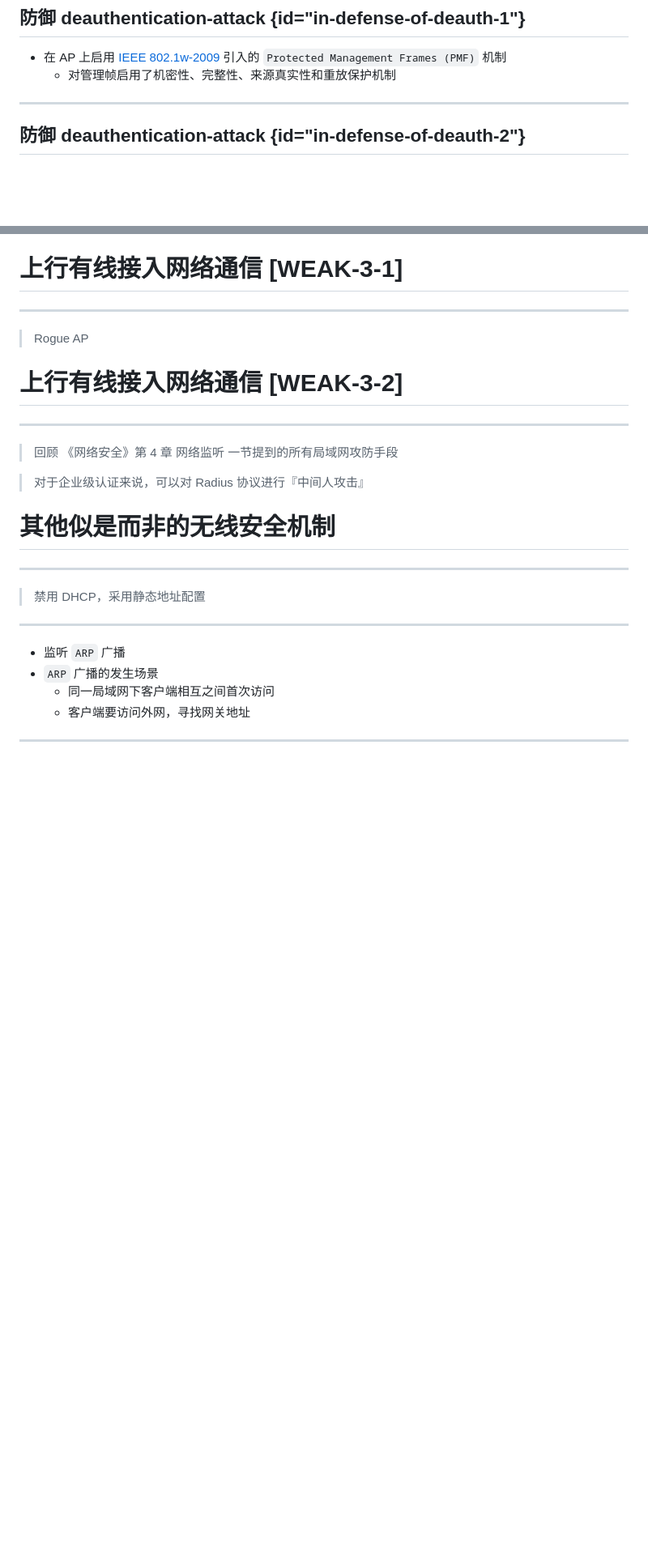
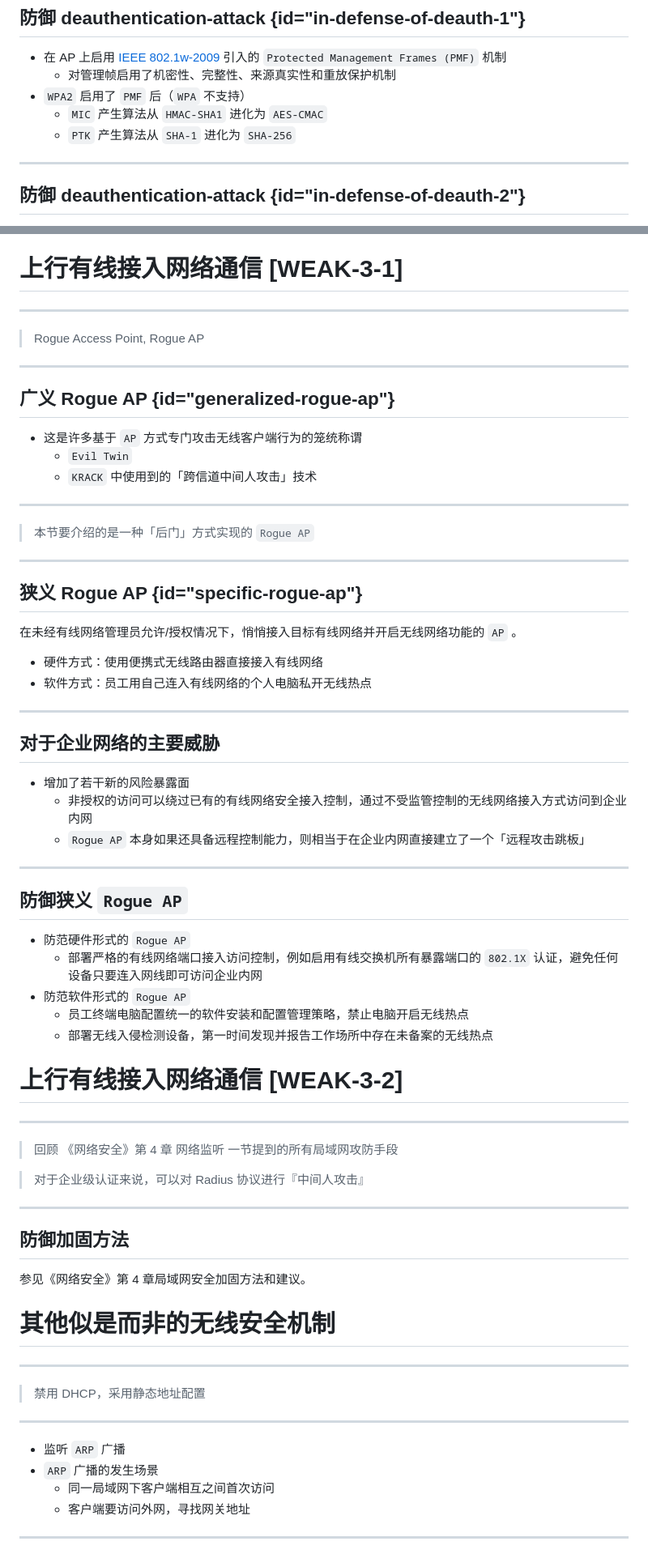
Before and after one commit to c4pr1c3/cuc-mis-ppt, a Markdown page: chap0x03.md, 2 parts joined by grey strips. Shown: that part at 81% size. Drawn GitHub-style; blank space fills up the shorter version.

```diff
--- a/chap0x03.md
+++ b/chap0x03.md
@@ -970,6 +988,9 @@ sudo aireplay-ng --deauth 1 -a  3C:46:D8:59:E8:F4 -c 62:27:AD:C4:0F:F2 wlan0 --i
 
 * 在 AP 上启用 [IEEE 802.1w-2009](https://standards.ieee.org/standard/802_11w-2009.html) 引入的 `Protected Management Frames (PMF)` 机制
     * 对管理帧启用了机密性、完整性、来源真实性和重放保护机制
+* `WPA2` 启用了 `PMF` 后（`WPA` 不支持）
+    * `MIC` 产生算法从 `HMAC-SHA1` 进化为 `AES-CMAC`
+    * `PTK` 产生算法从 `SHA-1` 进化为 `SHA-256`
 
 ---
 
@@ -1239,7 +1264,46 @@ wpa_supplicant -v
 
 ---
 
-> Rogue AP
+> Rogue Access Point, Rogue AP
+
+---
+
+## 广义 Rogue AP {id="generalized-rogue-ap"}
+
+* 这是许多基于 `AP` 方式专门攻击无线客户端行为的笼统称谓
+    * `Evil Twin`
+    * `KRACK` 中使用到的「跨信道中间人攻击」技术
+
+---
+
+> 本节要介绍的是一种「后门」方式实现的 `Rogue AP`
+
+---
+
+## 狭义 Rogue AP {id="specific-rogue-ap"}
+
+在未经有线网络管理员允许/授权情况下，悄悄接入目标有线网络并开启无线网络功能的 `AP` 。
+
+* 硬件方式：使用便携式无线路由器直接接入有线网络
+* 软件方式：员工用自己连入有线网络的个人电脑私开无线热点
+
+---
+
+## 对于企业网络的主要威胁
+
+* 增加了若干新的风险暴露面
+    * 非授权的访问可以绕过已有的有线网络安全接入控制，通过不受监管控制的无线网络接入方式访问到企业内网
+    * `Rogue AP` 本身如果还具备远程控制能力，则相当于在企业内网直接建立了一个「远程攻击跳板」
+
+---
+
+## 防御狭义 `Rogue AP`
+
+* 防范硬件形式的 `Rogue AP`
+    * 部署严格的有线网络端口接入访问控制，例如启用有线交换机所有暴露端口的 `802.1X` 认证，避免任何设备只要连入网线即可访问企业内网
+* 防范软件形式的 `Rogue AP`
+    * 员工终端电脑配置统一的软件安装和配置管理策略，禁止电脑开启无线热点
+    * 部署无线入侵检测设备，第一时间发现并报告工作场所中存在未备案的无线热点
 
 # 上行有线接入网络通信 [WEAK-3-2]
 
@@ -1248,6 +1312,12 @@ wpa_supplicant -v
 > 回顾 《网络安全》第 4 章 网络监听 一节提到的所有局域网攻防手段
 
 > 对于企业级认证来说，可以对 Radius 协议进行『中间人攻击』
+
+---
+
+## 防御加固方法
+
+参见《网络安全》第 4 章局域网安全加固方法和建议。
 
 # 其他似是而非的无线安全机制
 
```
Also changed, not shown: other parts of chap0x03.md (+70 -2 lines), chap0x02.md (+1 -1 lines), images/chap0x03/gtk-decryption.png (added), 1 other file.
